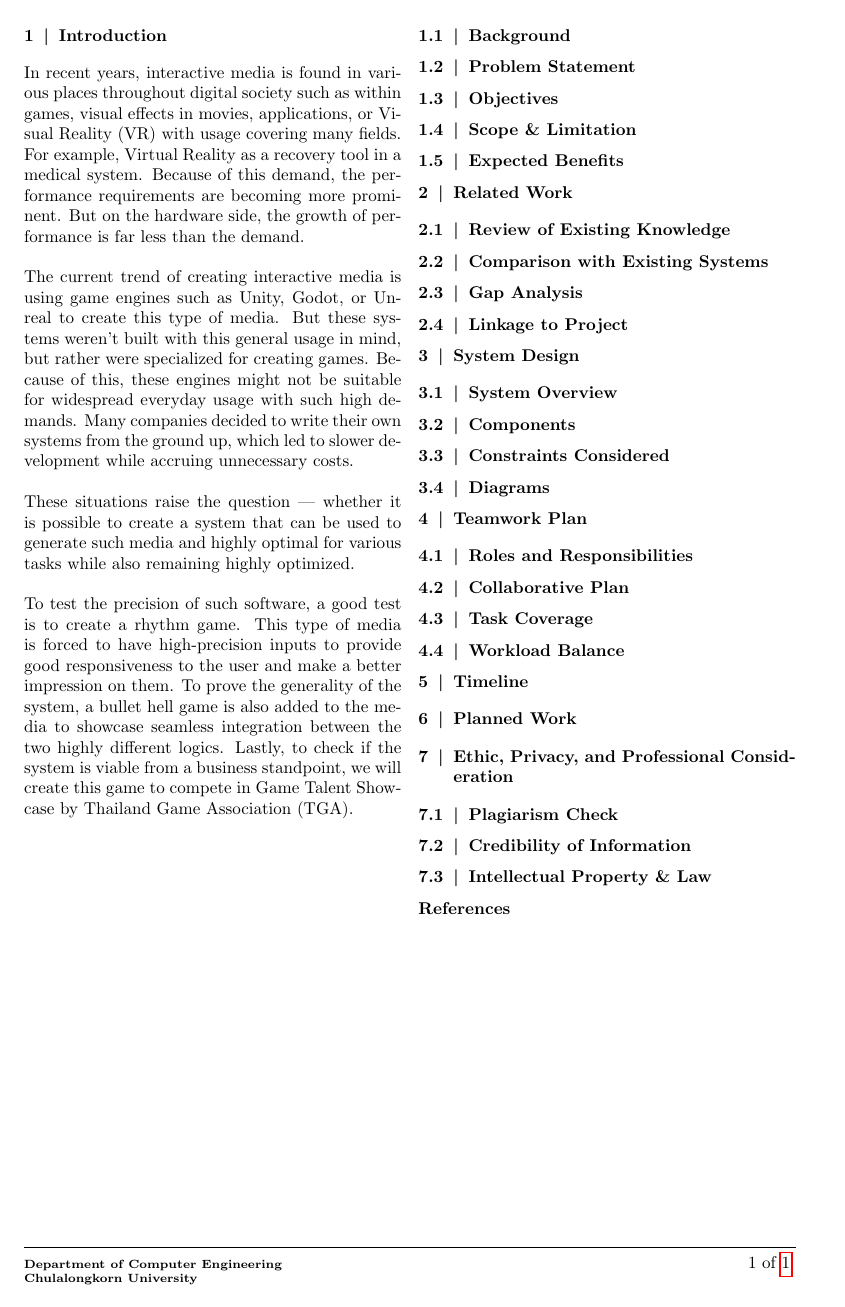
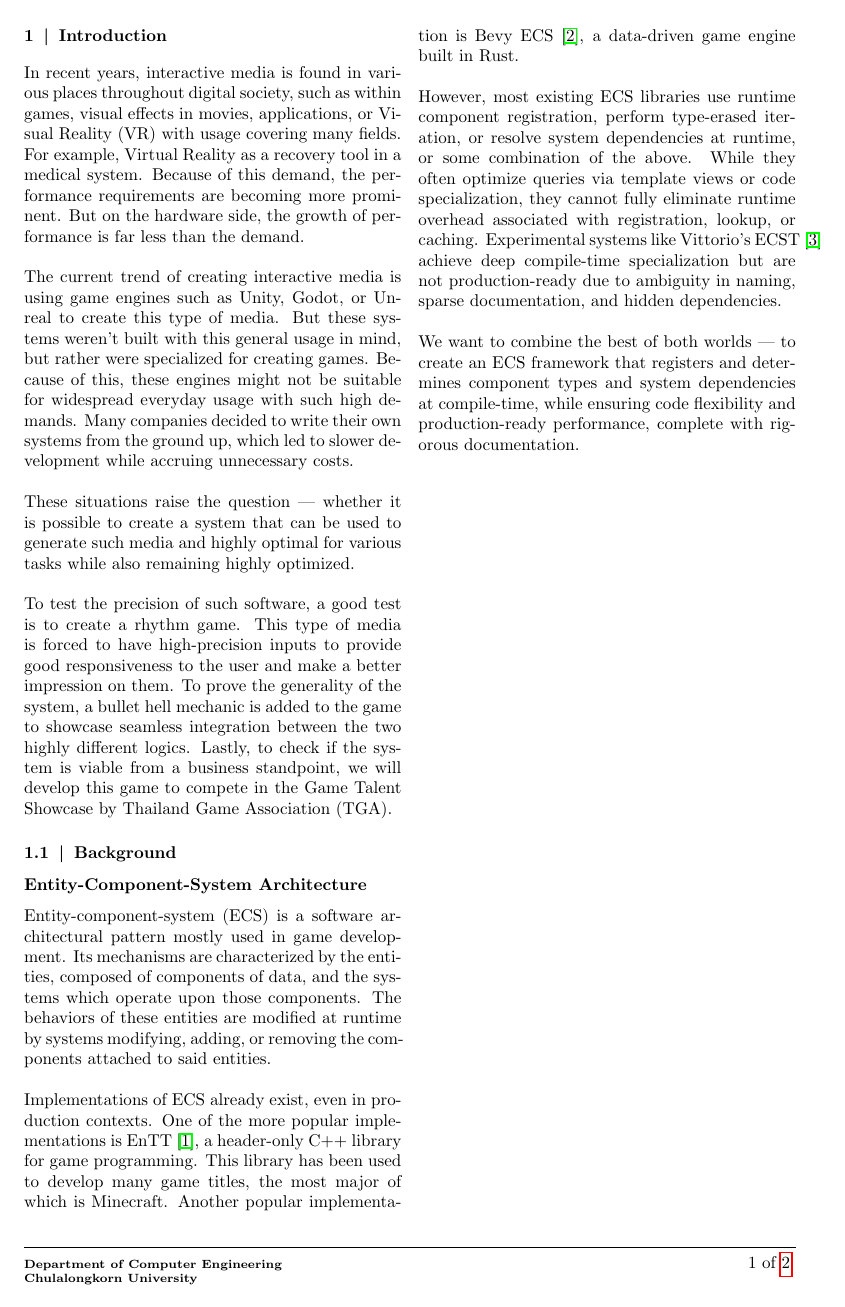
Before and after one commit to ProjectGrinder/Capstone_RhythmGame, a LaTeX document (papers/proposal/main.tex, which reads papers/proposal/refs.bib, papers/proposal/sections/introduction.tex): page 3 of 3 before the commit and page 3 of 4 after it. Compiled offline with pdfLaTeX.

Commit message:
feat(proposal) - early ecs background

```diff
--- a/papers/proposal/refs.bib
+++ b/papers/proposal/refs.bib
@@ -0,0 +36 @@
+    title        = {Bevy: A data-driven game engine built in Rust},
--- a/papers/proposal/sections/introduction.tex
+++ b/papers/proposal/sections/introduction.tex
@@ -21,14 +21,38 @@ and highly optimal for various tasks while also remaining highly optimized.
 To test the precision of such software, a good test is to create a rhythm game.
 This type of media is forced to have high-precision inputs to provide good responsiveness to
 the user and make a better impression on them.
-To prove the generality of the system, a bullet hell game is also added to the media to showcase seamless
+To prove the generality of the system, a bullet hell mechanic is added to the game to showcase seamless
 integration between the two highly different logics.
-Lastly, to check if the system is viable from a business standpoint, we will create this game
-to compete in Game Talent Showcase by Thailand Game Association (TGA).
+Lastly, to check if the system is viable from a business standpoint, we will develop this game
+to compete in the Game Talent Showcase by Thailand Game Association (TGA).
 
 \subsection{Background}
 \label{subsec:background}
 % Background goes here
+
+\subsubsection*{Entity-Component-System Architecture}
+
+Entity-component-system (ECS) is a software architectural pattern mostly used in game development.
+Its mechanisms are characterized by the entities, composed of components of data,
+and the systems which operate upon those components.
+The behaviors of these entities are modified at runtime by systems modifying, adding, or removing the components
+attached to said entities.
+\\\\
+Implementations of ECS already exist, even in production contexts.
+One of the more popular implementations is EnTT~\cite{ValtoLibraries_EnTT}, a header-only C++ library for game programming.
+This library has been used to develop many game titles, the most major of which is Minecraft.
+Another popular implementation is Bevy ECS~\cite{Bevy_Engine}, a data-driven game engine built in Rust.
+\\\\
+However, most existing ECS libraries use runtime component registration, perform type-erased iteration, or resolve
+system dependencies at runtime, or some combination of the above.
+While they often optimize queries via template views or code specialization, they cannot fully eliminate
+runtime overhead associated with registration, lookup, or caching.
+Experimental systems like Vittorio's ECST~\cite{vittorio} achieve deep compile-time specialization
+but are not production-ready due to ambiguity in naming, sparse documentation, and hidden dependencies.
+\\\\
+We want to combine the best of both worlds — to create an ECS framework that registers and determines component types
+and system dependencies at compile-time, while ensuring code flexibility and production-ready performance, complete
+with rigorous documentation.
 
 \subsection{Problem Statement}
 \label{subsec:problem-statement}
@@ -36,7 +60,7 @@ to compete in Game Talent Showcase by Thailand Game Association (TGA).
 \subsection{Objectives}
 \label{subsec:objectives}
 
-\subsection{Scope \& Limitation}
+\subsection{Scope \& Limitations}
 \label{subsec:scope-and-limitation}
 
 \subsection{Expected Benefits}
```
Also changed, not shown: papers/proposal/refs.bib (39 more changed lines), papers/proposal/sections/introduction.tex (2 more changed lines).
